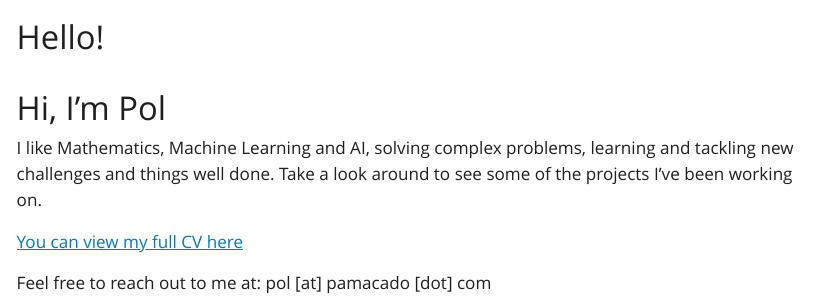
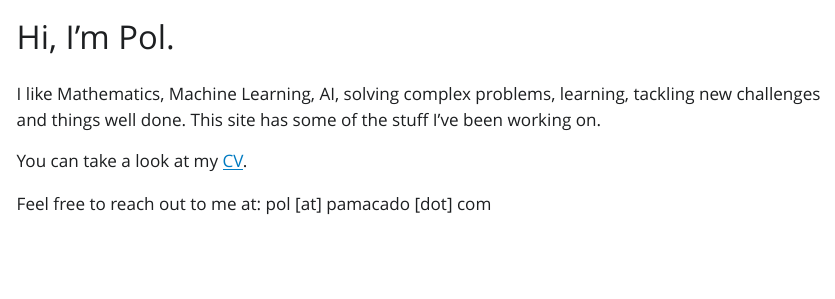
Before and after one commit to pamacado/pamacado.github.io, a Quarto document (index.qmd): the page in a window 1100 px wide, from its top. The pictures show the output file index.html that the author committed with the source, opened offline; Quarto's library style sheets are replaced by a plain one without menus.

Commit message:
portfolio update

```diff
--- a/index.qmd
+++ b/index.qmd
@@ -1,11 +1,10 @@
 ---
-title: "Hello!"
+title: "Hi, I'm Pol."
+toc: false
 ---
 
-# Hi, I'm Pol
+I like Mathematics, Machine Learning, AI, solving complex problems, learning, tackling new challenges and things well done. This site has some of the stuff I've been working on.
 
-I like Mathematics, Machine Learning and AI, solving complex problems, learning and tackling new challenges and things well done. Take a look around to see some of the projects I've been working on.
-
-[You can view my full CV here](docs/CV.pdf)
+You can take a look at my [CV](docs/CV.pdf).
 
 Feel free to reach out to me at: pol [at] pamacado [dot] com
```
Also changed, not shown: predictionmarkets.qmd (+1 -1 lines), index.html, predictionmarkets.html, search.json, 1 other file.
